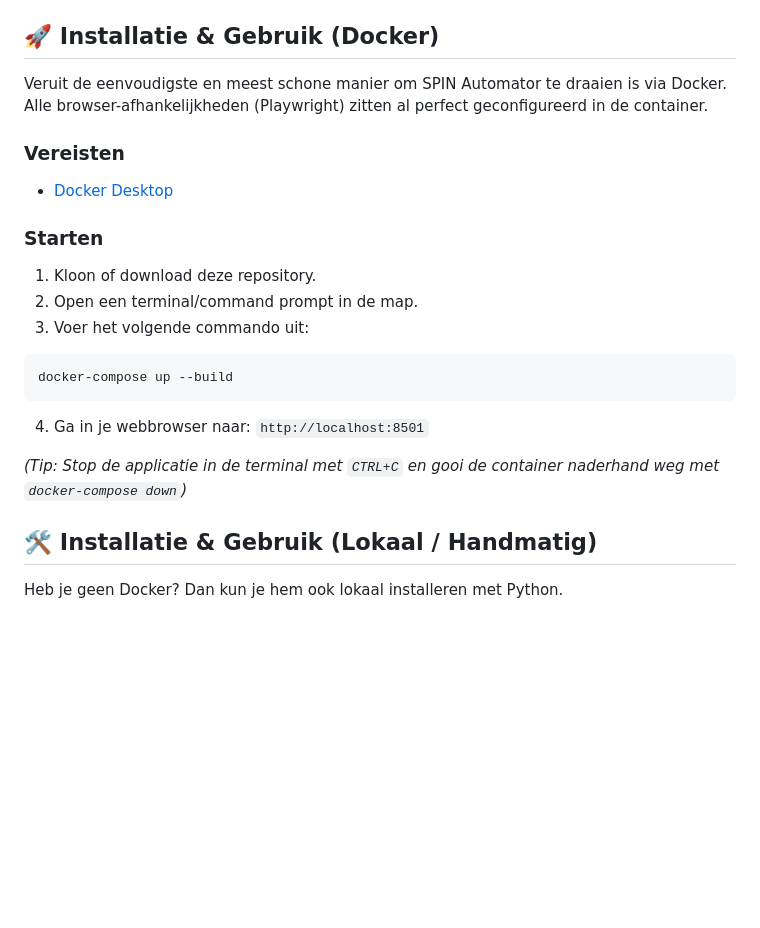
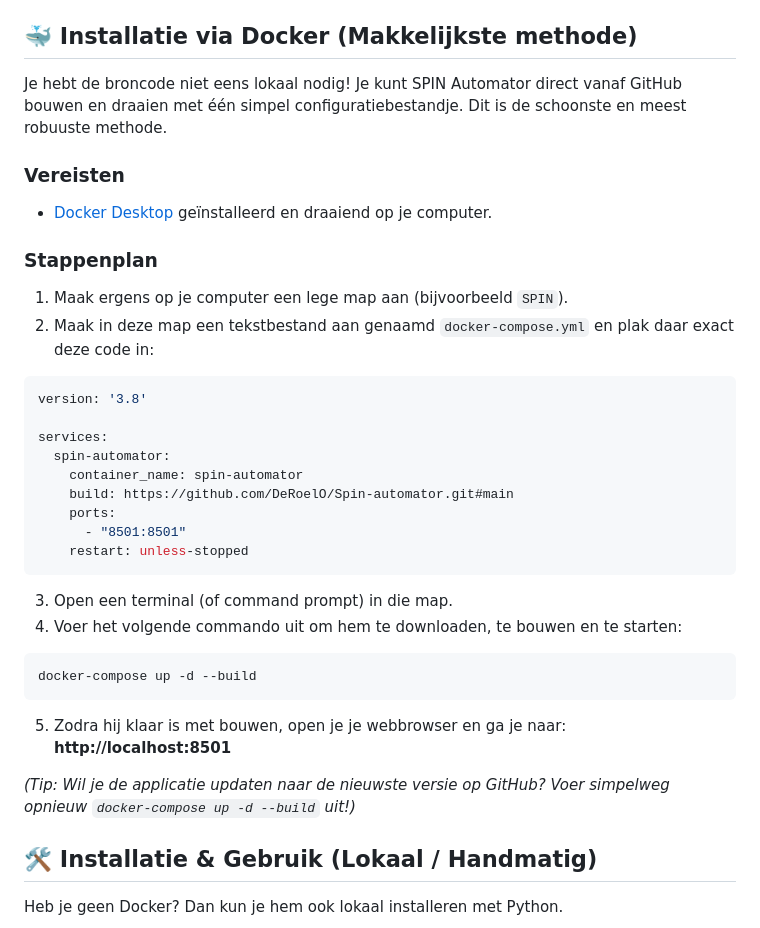
Before and after one commit to DeRoelO/Spin-automator, a Markdown page: README.md, the part around the change. Rendered like a GitHub page; blank space fills up the shorter version.

Commit message:
Update README with remote GitHub docker-compose instructions

````diff
--- a/README.md
+++ b/README.md
@@ -12,26 +12,40 @@ De tool rekent af met handmatig, repetitief invulwerk: het splitst lange routes
 * **Headless Automatisering**: Via Playwright navigeert de applicatie onzichtbaar door de ExtJS (GXT) omgeving van SPIN, accepteert het vereiste pop-ups (bijv. maximale lengte-waarschuwingen) en vult het alle wegzijdes, km-waardes en instellingen perfect in.
 * **Lokale Geheugenopslag**: Gebruikersinstellingen en wachtwoorden blijven lokaal bewaard in een `user_settings.json` bestand voor supersnel hergebruik.
 
-## 🚀 Installatie & Gebruik (Docker)
+## 🐳 Installatie via Docker (Makkelijkste methode)
 
-Veruit de eenvoudigste en meest schone manier om SPIN Automator te draaien is via Docker. Alle browser-afhankelijkheden (Playwright) zitten al perfect geconfigureerd in de container.
+Je hebt de broncode niet eens lokaal nodig! Je kunt SPIN Automator direct vanaf GitHub bouwen en draaien met één simpel configuratiebestandje. Dit is de schoonste en meest robuuste methode.
 
 ### Vereisten
-* [Docker Desktop](https://www.docker.com/products/docker-desktop/)
+* [Docker Desktop](https://www.docker.com/products/docker-desktop/) geïnstalleerd en draaiend op je computer.
 
-### Starten
+### Stappenplan
 
-1. Kloon of download deze repository.
-2. Open een terminal/command prompt in de map.
-3. Voer het volgende commando uit:
+1. Maak ergens op je computer een lege map aan (bijvoorbeeld `SPIN`).
+2. Maak in deze map een tekstbestand aan genaamd `docker-compose.yml` en plak daar exact deze code in:
+
+```yaml
+version: '3.8'
+
+services:
+  spin-automator:
+    container_name: spin-automator
+    build: https://github.com/DeRoelO/Spin-automator.git#main
+    ports:
+      - "8501:8501"
+    restart: unless-stopped
+```
+
+3. Open een terminal (of command prompt) in die map.
+4. Voer het volgende commando uit om hem te downloaden, te bouwen en te starten:
 
 ```bash
-docker-compose up --build
+docker-compose up -d --build
 ```
 
-4. Ga in je webbrowser naar: `http://localhost:8501`
+5. Zodra hij klaar is met bouwen, open je je webbrowser en ga je naar: **http://localhost:8501**
 
-*(Tip: Stop de applicatie in de terminal met `CTRL+C` en gooi de container naderhand weg met `docker-compose down`)*
+*(Tip: Wil je de applicatie updaten naar de nieuwste versie op GitHub? Voer simpelweg opnieuw `docker-compose up -d --build` uit!)*
 
 ## 🛠️ Installatie & Gebruik (Lokaal / Handmatig)
 
````
